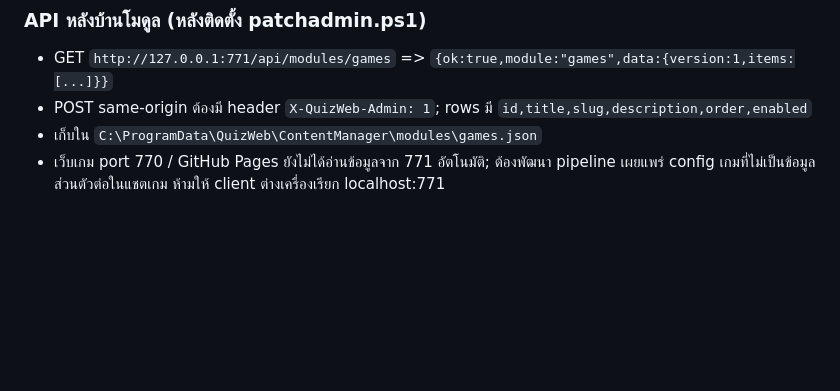
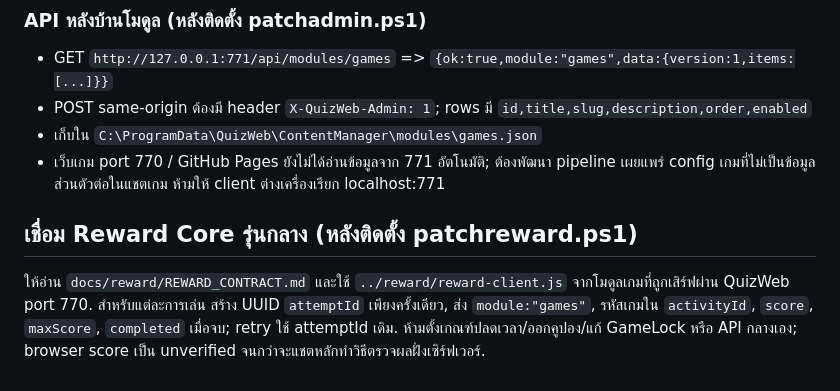
Before and after one commit to wangbark/quiz, a Markdown page: docs/games/CHAT_PROMPT.md, the part around the change. Drawn GitHub-style; blank space fills up the shorter version.

Commit message:
Add per-module reward score submission contract; no unlock

```diff
--- a/docs/games/CHAT_PROMPT.md
+++ b/docs/games/CHAT_PROMPT.md
@@ -32,3 +32,9 @@ URL ของ GameLock: /gamelock-client.html
 - POST same-origin ต้องมี header `X-QuizWeb-Admin: 1`; rows มี `id,title,slug,description,order,enabled`
 - เก็บใน `C:\ProgramData\QuizWeb\ContentManager\modules\games.json`
 - เว็บเกม port 770 / GitHub Pages ยังไม่ได้อ่านข้อมูลจาก 771 อัตโนมัติ; ต้องพัฒนา pipeline เผยแพร่ config เกมที่ไม่เป็นข้อมูลส่วนตัวต่อในแชตเกม ห้ามให้ client ต่างเครื่องเรียก localhost:771
+
+## เชื่อม Reward Core รุ่นกลาง (หลังติดตั้ง patchreward.ps1)
+
+ให้อ่าน `docs/reward/REWARD_CONTRACT.md` และใช้ `../reward/reward-client.js` จากโมดูลเกมที่ถูกเสิร์ฟผ่าน QuizWeb port 770.
+สำหรับแต่ละการเล่น สร้าง UUID `attemptId` เพียงครั้งเดียว, ส่ง `module:"games"`, รหัสเกมใน `activityId`, `score`, `maxScore`, `completed` เมื่อจบ; retry ใช้ attemptId เดิม.
+ห้ามตั้งเกณฑ์ปลดเวลา/ออกคูปอง/แก้ GameLock หรือ API กลางเอง; browser score เป็น unverified จนกว่าจะแชตหลักทำวิธีตรวจผลฝั่งเซิร์ฟเวอร์.
```
